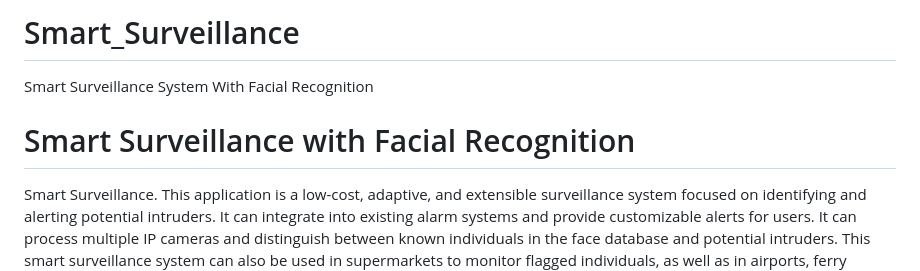
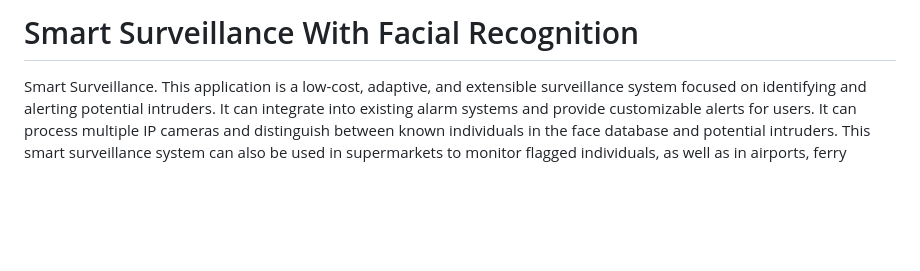
Before and after one commit to JayMwakideu/Smart_Surveillance, a Markdown page: README.md, the part around the change. GitHub-like rendering; blank space fills up the shorter version.

```diff
--- a/README.md
+++ b/README.md
@@ -1,6 +1,6 @@
-# Smart_Surveillance
-Smart Surveillance System With Facial Recognition
-# Smart Surveillance with Facial Recognition
+# Smart Surveillance With Facial Recognition
+
+
 
 Smart Surveillance. This application is a low-cost, adaptive, and extensible surveillance system focused on identifying and alerting potential intruders. It can integrate into existing alarm systems and provide customizable alerts for users. It can process multiple IP cameras and distinguish between known individuals in the face database and potential intruders. This smart surveillance system can also be used in supermarkets to monitor flagged individuals, as well as in airports, ferry crossings, railway stations, and other public areas for enhanced security.
 
```
